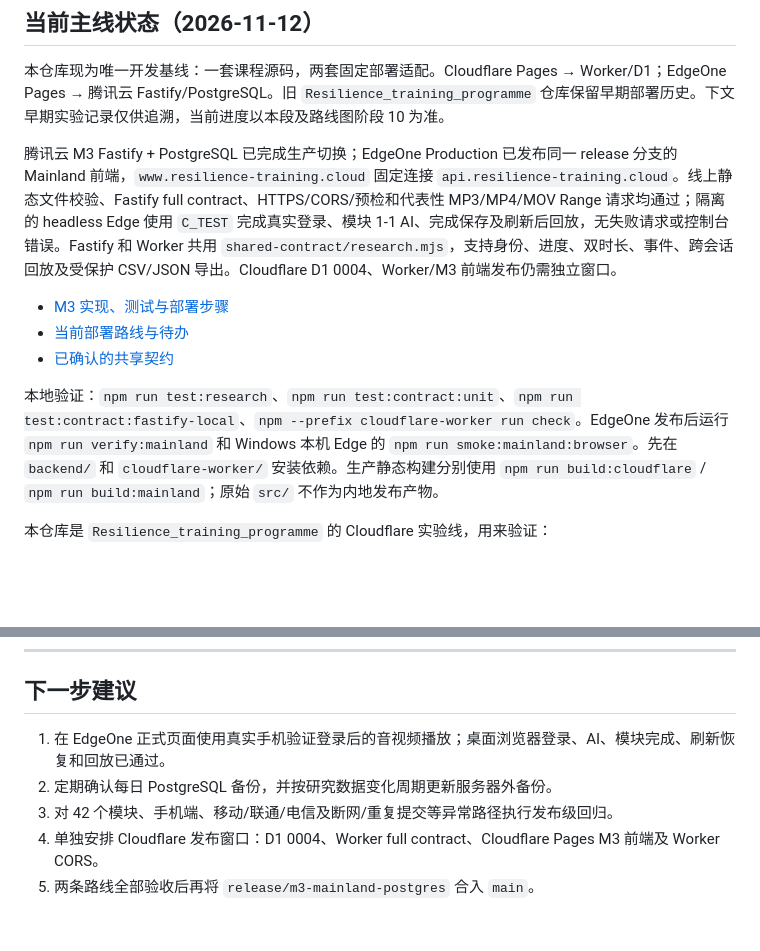
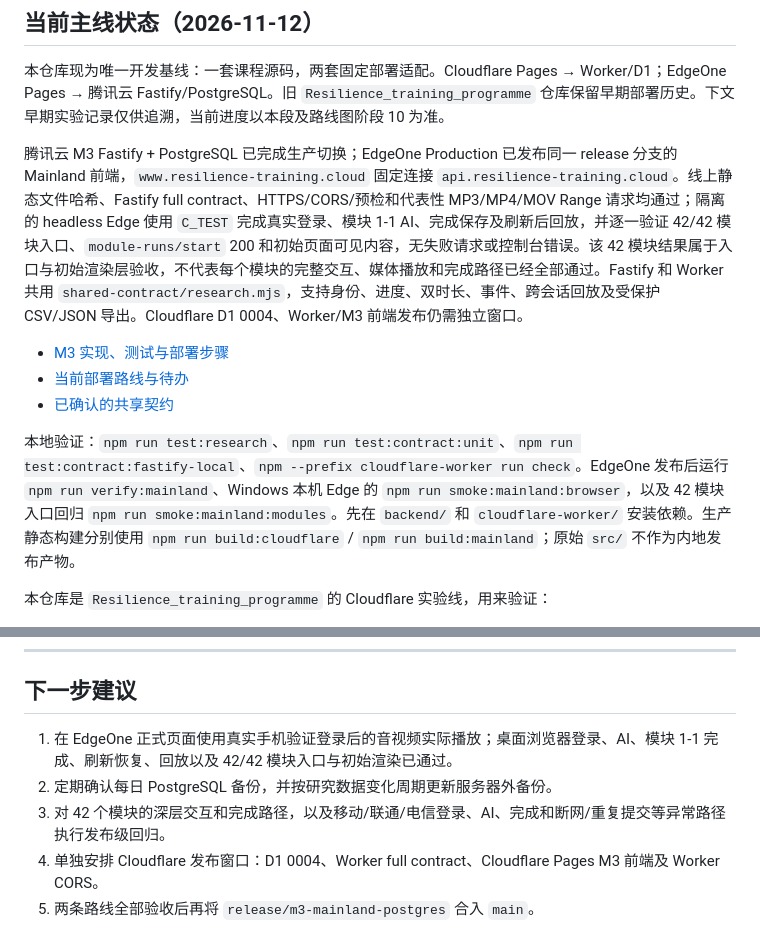
Before and after one commit to Vigorouscrap/Resilience_training_programme_cloudflare, a Markdown page: README.md, 2 parts joined by grey strips. Drawn GitHub-style; blank space fills up the shorter version.

Commit message:
Record all-module EdgeOne entry validation

```diff
--- a/README.md
+++ b/README.md
@@ -4,13 +4,13 @@
 
 本仓库现为唯一开发基线：一套课程源码，两套固定部署适配。Cloudflare Pages → Worker/D1；EdgeOne Pages → 腾讯云 Fastify/PostgreSQL。旧 `Resilience_training_programme` 仓库保留早期部署历史。下文早期实验记录仅供追溯，当前进度以本段及路线图阶段 10 为准。
 
-腾讯云 M3 Fastify + PostgreSQL 已完成生产切换；EdgeOne Production 已发布同一 release 分支的 Mainland 前端，`www.resilience-training.cloud` 固定连接 `api.resilience-training.cloud`。线上静态文件校验、Fastify full contract、HTTPS/CORS/预检和代表性 MP3/MP4/MOV Range 请求均通过；隔离的 headless Edge 使用 `C_TEST` 完成真实登录、模块 1-1 AI、完成保存及刷新后回放，无失败请求或控制台错误。Fastify 和 Worker 共用 `shared-contract/research.mjs`，支持身份、进度、双时长、事件、跨会话回放及受保护 CSV/JSON 导出。Cloudflare D1 0004、Worker/M3 前端发布仍需独立窗口。
+腾讯云 M3 Fastify + PostgreSQL 已完成生产切换；EdgeOne Production 已发布同一 release 分支的 Mainland 前端，`www.resilience-training.cloud` 固定连接 `api.resilience-training.cloud`。线上静态文件哈希、Fastify full contract、HTTPS/CORS/预检和代表性 MP3/MP4/MOV Range 请求均通过；隔离的 headless Edge 使用 `C_TEST` 完成真实登录、模块 1-1 AI、完成保存及刷新后回放，并逐一验证 42/42 模块入口、`module-runs/start` 200 和初始页面可见内容，无失败请求或控制台错误。该 42 模块结果属于入口与初始渲染层验收，不代表每个模块的完整交互、媒体播放和完成路径已经全部通过。Fastify 和 Worker 共用 `shared-contract/research.mjs`，支持身份、进度、双时长、事件、跨会话回放及受保护 CSV/JSON 导出。Cloudflare D1 0004、Worker/M3 前端发布仍需独立窗口。
 
 - [M3 实现、测试与部署步骤](docs/M3_IMPLEMENTATION_AND_DEPLOYMENT.md)
 - [当前部署路线与待办](docs/MAINLAND_DEPLOYMENT_ASSESSMENT.md)
 - [已确认的共享契约](docs/M2_SHARED_API_CONTRACT.md)
 
-本地验证：`npm run test:research`、`npm run test:contract:unit`、`npm run test:contract:fastify-local`、`npm --prefix cloudflare-worker run check`。EdgeOne 发布后运行 `npm run verify:mainland` 和 Windows 本机 Edge 的 `npm run smoke:mainland:browser`。先在 `backend/` 和 `cloudflare-worker/` 安装依赖。生产静态构建分别使用 `npm run build:cloudflare` / `npm run build:mainland`；原始 `src/` 不作为内地发布产物。
+本地验证：`npm run test:research`、`npm run test:contract:unit`、`npm run test:contract:fastify-local`、`npm --prefix cloudflare-worker run check`。EdgeOne 发布后运行 `npm run verify:mainland`、Windows 本机 Edge 的 `npm run smoke:mainland:browser`，以及 42 模块入口回归 `npm run smoke:mainland:modules`。先在 `backend/` 和 `cloudflare-worker/` 安装依赖。生产静态构建分别使用 `npm run build:cloudflare` / `npm run build:mainland`；原始 `src/` 不作为内地发布产物。
 
 本仓库是 `Resilience_training_programme` 的 Cloudflare 实验线，用来验证：
 
@@ -363,8 +363,8 @@ curl -X POST https://your-worker.your-account.workers.dev/api/v1/ai/hooks/module
 
 ## 下一步建议
 
-1. 在 EdgeOne 正式页面使用真实手机验证登录后的音视频播放；桌面浏览器登录、AI、模块完成、刷新恢复和回放已通过。
+1. 在 EdgeOne 正式页面使用真实手机验证登录后的音视频实际播放；桌面浏览器登录、AI、模块 1-1 完成、刷新恢复、回放以及 42/42 模块入口与初始渲染已通过。
 2. 定期确认每日 PostgreSQL 备份，并按研究数据变化周期更新服务器外备份。
-3. 对 42 个模块、手机端、移动/联通/电信及断网/重复提交等异常路径执行发布级回归。
+3. 对 42 个模块的深层交互和完成路径，以及移动/联通/电信登录、AI、完成和断网/重复提交等异常路径执行发布级回归。
 4. 单独安排 Cloudflare 发布窗口：D1 0004、Worker full contract、Cloudflare Pages M3 前端及 Worker CORS。
 5. 两条路线全部验收后再将 `release/m3-mainland-postgres` 合入 `main`。
```
Also changed, not shown: docs/IMPLEMENTATION_ROADMAP_CLOUDFLARE.md (+2 -1 lines), docs/MAINLAND_DEPLOYMENT_ASSESSMENT.md (+5 -3 lines).
